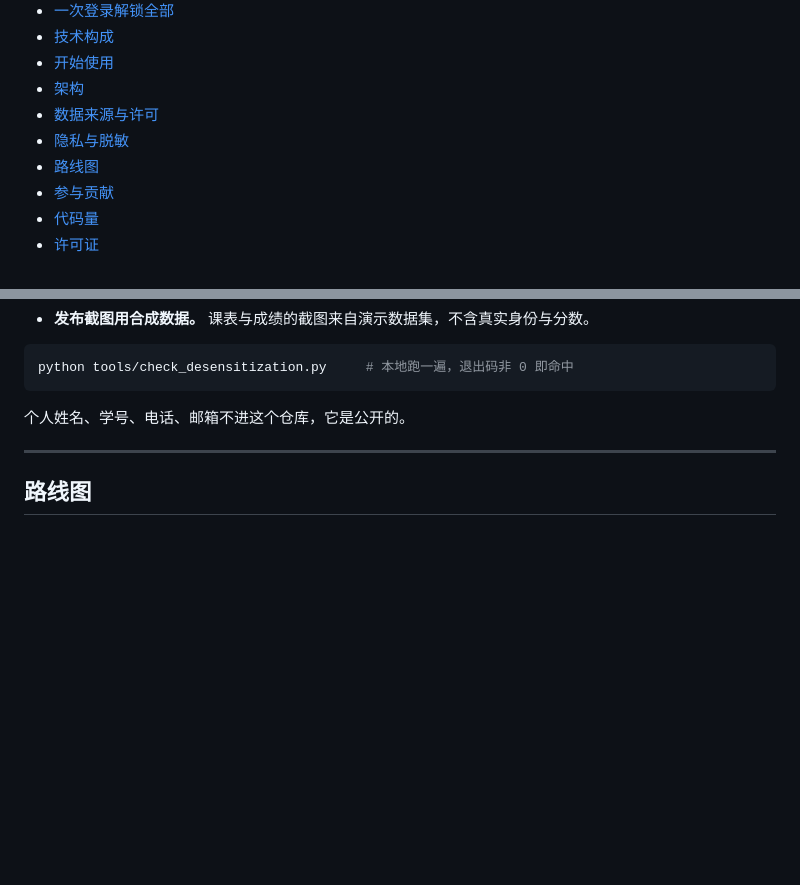
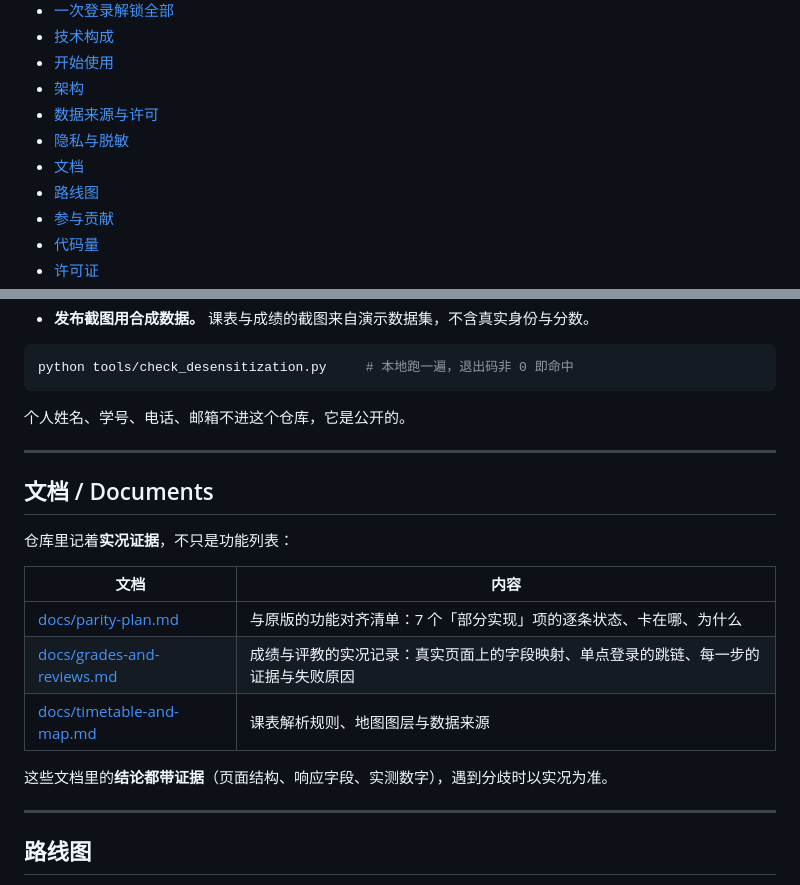
Before and after one commit to yasunosubaru/campus-atlas, a Markdown page: README.md, 2 parts joined by grey strips. Drawn GitHub-style; blank space fills up the shorter version.

Commit message:
docs: README 里加上三份实况文档的索引

```diff
--- a/README.md
+++ b/README.md
@@ -27,6 +27,7 @@ agenda all live in the same window.
 - [架构](#架构)
 - [数据来源与许可](#数据来源与许可)
 - [隐私与脱敏](#隐私与脱敏)
+- [文档](#文档)
 - [路线图](#路线图)
 - [参与贡献](#参与贡献)
 - [代码量](#代码量机维护请勿手改)
@@ -285,6 +286,20 @@ python tools/check_desensitization.py     # 本地跑一遍，退出码非 0 即
 
 ---
 
+## 文档 / Documents
+
+仓库里记着**实况证据**，不只是功能列表：
+
+| 文档 | 内容 |
+|---|---|
+| [docs/parity-plan.md](docs/parity-plan.md) | 与原版的功能对齐清单：7 个「部分实现」项的逐条状态、卡在哪、为什么 |
+| [docs/grades-and-reviews.md](docs/grades-and-reviews.md) | 成绩与评教的实况记录：真实页面上的字段映射、单点登录的跳链、每一步的证据与失败原因 |
+| [docs/timetable-and-map.md](docs/timetable-and-map.md) | 课表解析规则、地图图层与数据来源 |
+
+这些文档里的**结论都带证据**（页面结构、响应字段、实测数字），遇到分歧时以实况为准。
+
+---
+
 ## 路线图
 
 - [x] 课表（多课表 / 周月视图 / 教务导入）、日程、天气、地图
```
